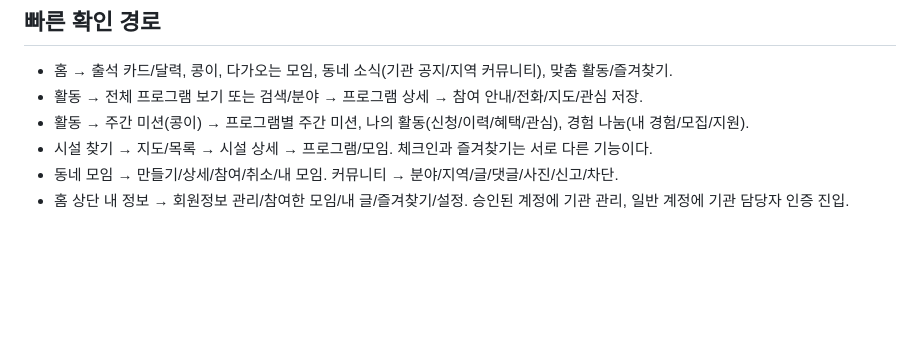
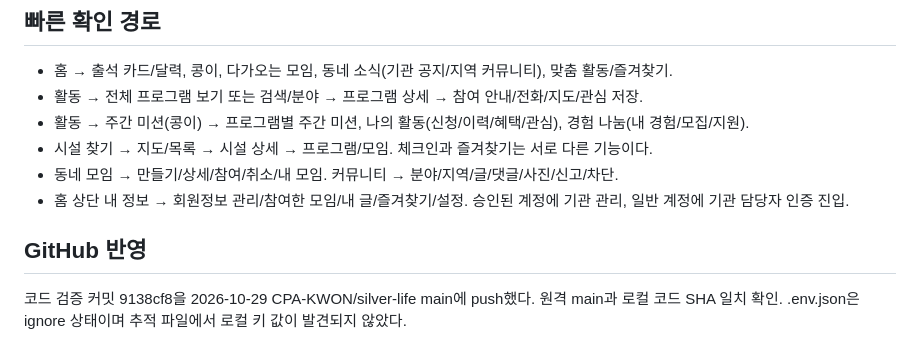
Before and after one commit to CPA-KWON/silver-life, a Markdown page: docs/mockup_release_20261029.md, the part around the change. GitHub-like rendering; blank space fills up the shorter version.

```diff
--- a/docs/mockup_release_20261029.md
+++ b/docs/mockup_release_20261029.md
@@ -58,3 +58,7 @@
 - 시설 찾기 → 지도/목록 → 시설 상세 → 프로그램/모임. 체크인과 즐겨찾기는 서로 다른 기능이다.
 - 동네 모임 → 만들기/상세/참여/취소/내 모임. 커뮤니티 → 분야/지역/글/댓글/사진/신고/차단.
 - 홈 상단 내 정보 → 회원정보 관리/참여한 모임/내 글/즐겨찾기/설정. 승인된 계정에 기관 관리, 일반 계정에 기관 담당자 인증 진입.
+
+## GitHub 반영
+
+코드 검증 커밋 9138cf8을 2026-10-29 CPA-KWON/silver-life main에 push했다. 원격 main과 로컬 코드 SHA 일치 확인. .env.json은 ignore 상태이며 추적 파일에서 로컬 키 값이 발견되지 않았다.
```
Also changed, not shown: CLAUDE.md (+1 -1 lines), docs/teammate_integration_20261029.md (+6 -0 lines).
